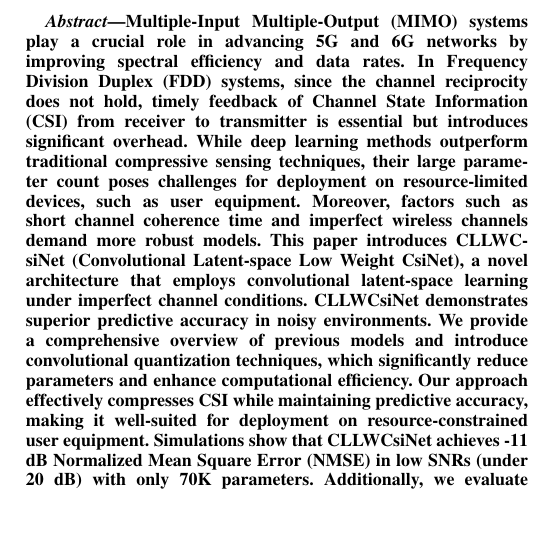
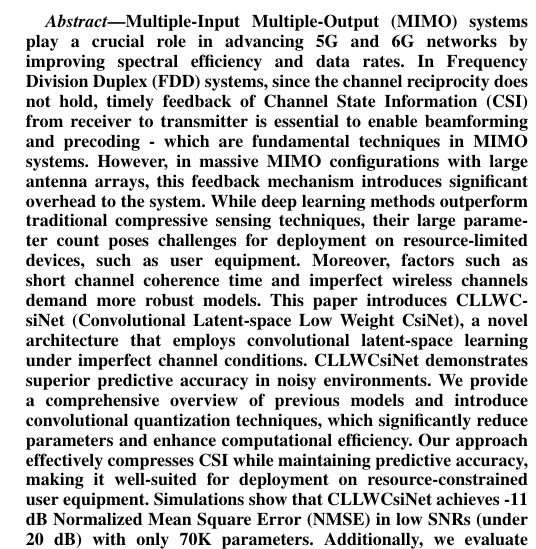
Before and after one commit to FardadAnsari/Paper-revision, a LaTeX paper (paper_latex_edit - Copy.tex): part of one column of page 1 of 11, cut so that both start at the same text, the shorter picture padded with empty space. Compiled offline with pdfLaTeX.

Commit message:
Reviewer1- Additional questions - number 1 - Part one ✅ First paragraph ends with a clear problem statement.

```diff
--- a/paper_latex_edit - Copy.tex
+++ b/paper_latex_edit - Copy.tex
@@ -40,9 +40,16 @@
 
 \maketitle
 \begin{abstract}
-Multiple-Input Multiple-Output (MIMO) systems play a crucial role in advancing 5G and 6G networks by improving spectral efficiency and data rates. In Frequency Division Duplex (FDD) systems, since the channel reciprocity does not hold, timely feedback of Channel State Information (CSI) from receiver to transmitter is essential but introduces significant overhead. While deep learning methods outperform traditional compressive sensing techniques, their large parameter count poses challenges for deployment on resource-limited devices, such as user equipment. Moreover, factors such as short channel coherence time and imperfect wireless channels demand more robust models.
-This paper introduces CLLWCsiNet (Convolutional Latent-space Low Weight CsiNet), a novel architecture that employs convolutional latent-space learning under imperfect channel conditions. CLLWCsiNet demonstrates superior predictive accuracy in noisy environments. We provide a comprehensive overview of previous models and introduce convolutional quantization techniques, which significantly reduce parameters and enhance computational efficiency. Our approach effectively compresses CSI while maintaining predictive accuracy, making it well-suited for deployment on resource-constrained user equipment.
-Simulations show that CLLWCsiNet achieves -11 dB Normalized Mean Square Error (NMSE) in low SNRs (under 20 dB) with only 70K parameters. Additionally, we evaluate the proposed model on the Quadriga dataset for the first time, and demonstrating CLLWCsiNet's robust performance across varying noise levels.
+Multiple-Input Multiple-Output (MIMO) systems play a crucial role in advancing 5G and 6G networks by improving spectral efficiency and data rates.
+In Frequency Division Duplex (FDD) systems, since the channel reciprocity does not hold, timely feedback of Channel State Information (CSI) from receiver to transmitter is essential
+to enable beamforming and precoding - which are fundamental techniques in MIMO systems.
+However, in massive MIMO configurations with large antenna arrays, this feedback mechanism introduces significant overhead to the system.
+While deep learning methods outperform traditional compressive sensing techniques, their large parameter count poses challenges for deployment on resource-limited devices, such as user equipment.
+Moreover, factors such as short channel coherence time and imperfect wireless channels demand more robust models.
+This paper introduces CLLWCsiNet (Convolutional Latent-space Low Weight CsiNet), a novel architecture that employs convolutional latent-space learning under imperfect channel conditions. CLLWCsiNet demonstrates superior predictive accuracy in noisy environments.
+We provide a comprehensive overview of previous models and introduce convolutional quantization techniques, which significantly reduce parameters and enhance computational efficiency. Our approach effectively compresses CSI while maintaining predictive accuracy, making it well-suited for deployment on resource-constrained user equipment.
+Simulations show that CLLWCsiNet achieves -11 dB Normalized Mean Square Error (NMSE) in low SNRs (under 20 dB) with only 70K parameters.
+Additionally, we evaluate the proposed model on the Quadriga dataset for the first time, and demonstrating CLLWCsiNet's robust performance across varying noise levels.
 
 \end{abstract}
 
```
Also changed, not shown: 5 other files.
